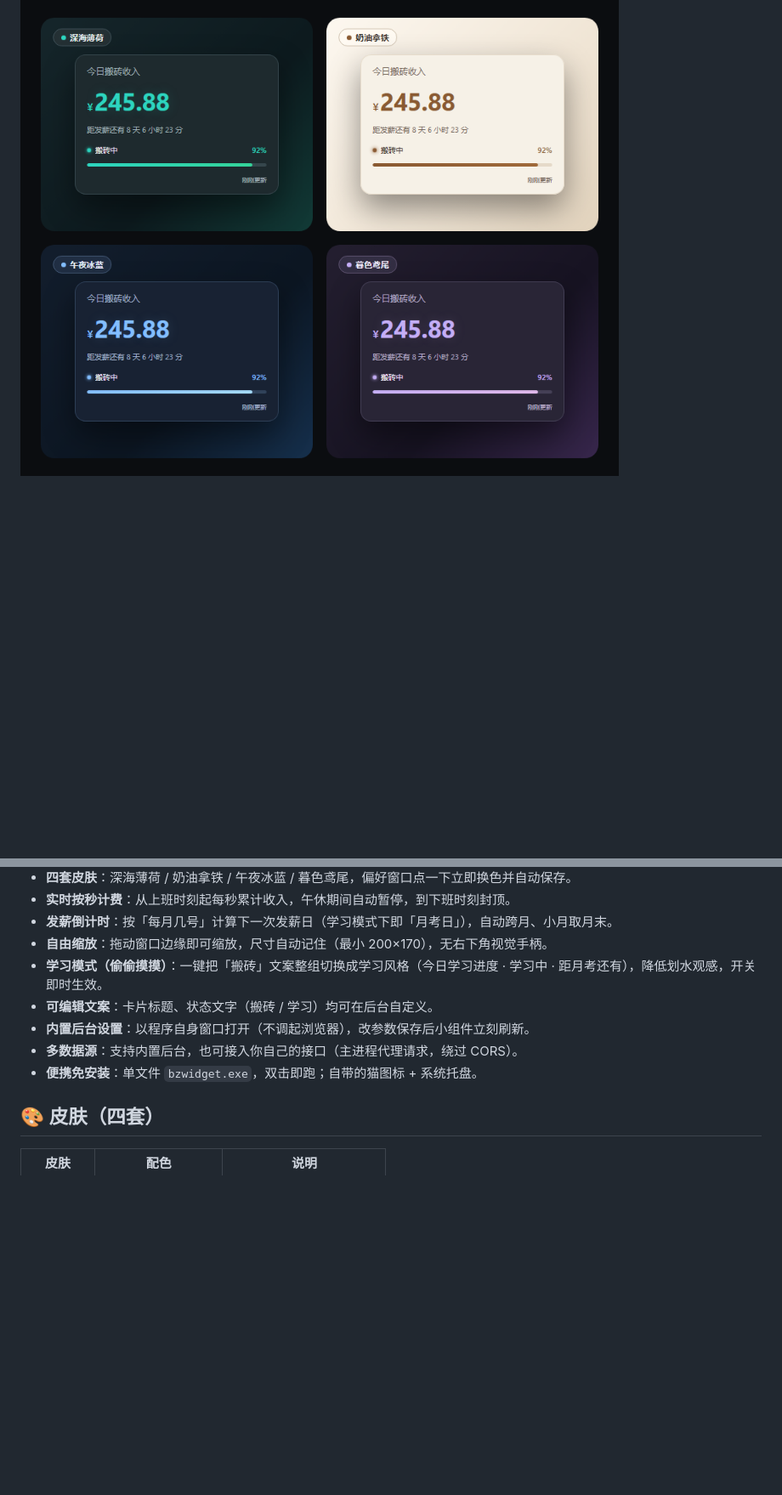
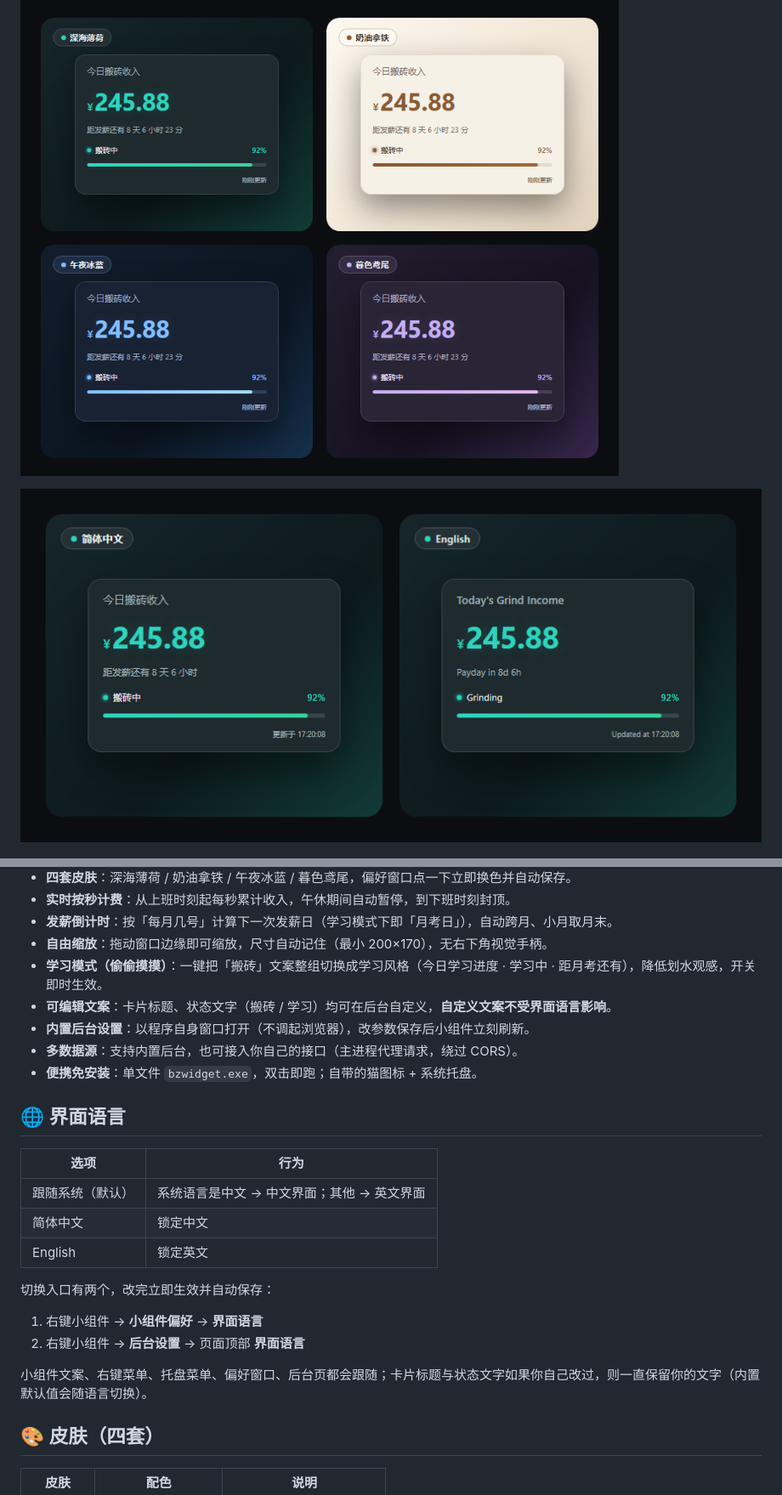
Before and after one commit to huang2202926/bzwidget, a Markdown page: README.md, 2 parts joined by grey strips. Shown: that part at 85% size. GitHub-like rendering; pictures changed too: assets/screenshot-i18n.png (added); blank space fills up the shorter version.

```diff
--- a/README.md
+++ b/README.md
@@ -8,5 +6,7 @@
 
 ![四套皮肤：深海薄荷 / 奶油拿铁 / 午夜冰蓝 / 暮色鸢尾](assets/screenshot-themes.png)
 
+![中文 / English 两套界面](assets/screenshot-i18n.png)
+
 ![搬砖模式](assets/screenshot-widget-moyu.png)
 ![学习模式](assets/screenshot-widget-study.png)
@@ -20,10 +21,25 @@
 - **发薪倒计时**：按「每月几号」计算下一次发薪日（学习模式下即「月考日」），自动跨月、小月取月末。
 - **自由缩放**：拖动窗口边缘即可缩放，尺寸自动记住（最小 200×170），无右下角视觉手柄。
 - **学习模式（偷偷摸摸）**：一键把「搬砖」文案整组切换成学习风格（今日学习进度 · 学习中 · 距月考还有），降低划水观感，开关即时生效。
-- **可编辑文案**：卡片标题、状态文字（搬砖 / 学习）均可在后台自定义。
+- **可编辑文案**：卡片标题、状态文字（搬砖 / 学习）均可在后台自定义，**自定义文案不受界面语言影响**。
 - **内置后台设置**：以程序自身窗口打开（不调起浏览器），改参数保存后小组件立刻刷新。
 - **多数据源**：支持内置后台，也可接入你自己的接口（主进程代理请求，绕过 CORS）。
 - **便携免安装**：单文件 `bzwidget.exe`，双击即跑；自带的猫图标 + 系统托盘。
+
+## 🌐 界面语言
+
+| 选项 | 行为 |
+| --- | --- |
+| 跟随系统（默认） | 系统语言是中文 → 中文界面；其他 → 英文界面 |
+| 简体中文 | 锁定中文 |
+| English | 锁定英文 |
+
+切换入口有两个，改完立即生效并自动保存：
+
+1. 右键小组件 → **小组件偏好** → **界面语言**
+2. 右键小组件 → **后台设置** → 页面顶部 **界面语言**
+
+小组件文案、右键菜单、托盘菜单、偏好窗口、后台页都会跟随；卡片标题与状态文字如果你自己改过，则一直保留你的文字（内置默认值会随语言切换）。
 
 ## 🎨 皮肤（四套）
 
```
Also changed, not shown: other parts of README.md (+33 -22 lines), README.en.md (added, +195 -0 lines), assets/screenshot-admin-en.png (added), assets/screenshot-admin.png, assets/screenshot-theme-picker.png, 11 other files.
